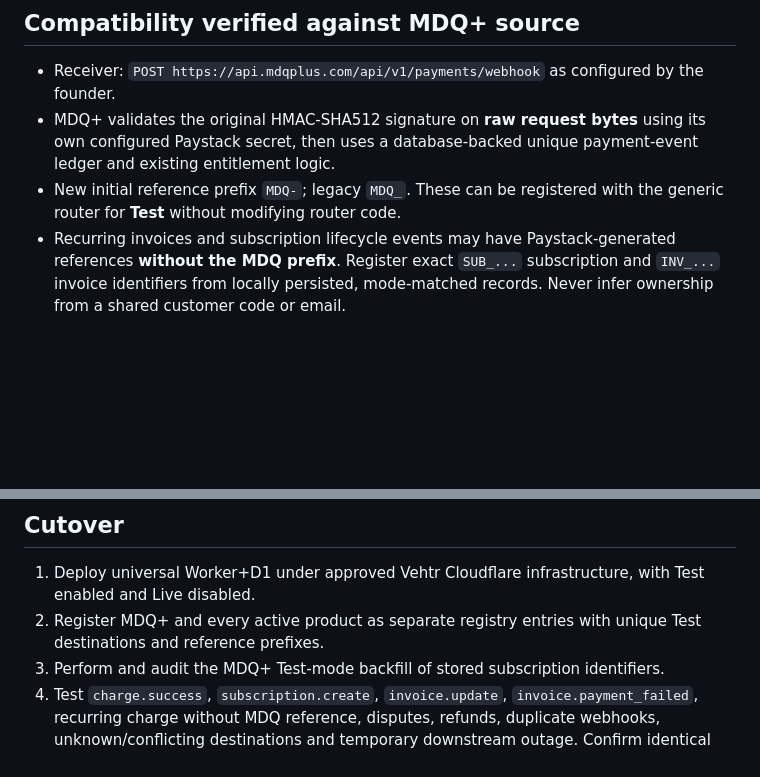
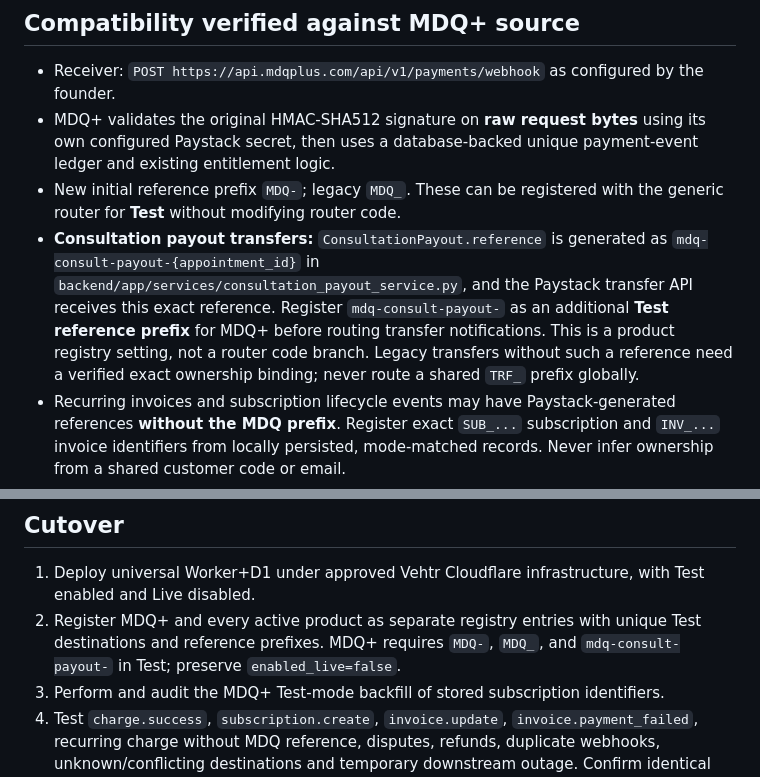
Before and after one commit to vehtracore/mediq-backend, a Markdown page: docs/vehtr-universal-router-integration.md, 2 parts joined by grey strips. Rendered like a GitHub page; blank space fills up the shorter version.

Commit message:
docs(router): register MDQ consultation payout transfer prefix before Test cutover

```diff
--- a/docs/vehtr-universal-router-integration.md
+++ b/docs/vehtr-universal-router-integration.md
@@ -7,6 +7,7 @@ This integration is **optional and disabled by default**. The shared routing ser
 - Receiver: `POST https://api.mdqplus.com/api/v1/payments/webhook` as configured by the founder.
 - MDQ+ validates the original HMAC-SHA512 signature on **raw request bytes** using its own configured Paystack secret, then uses a database-backed unique payment-event ledger and existing entitlement logic.
 - New initial reference prefix `MDQ-`; legacy `MDQ_`. These can be registered with the generic router for **Test** without modifying router code.
+- **Consultation payout transfers:** `ConsultationPayout.reference` is generated as `mdq-consult-payout-{appointment_id}` in `backend/app/services/consultation_payout_service.py`, and the Paystack transfer API receives this exact reference. Register `mdq-consult-payout-` as an additional **Test reference prefix** for MDQ+ before routing transfer notifications. This is a product registry setting, not a router code branch. Legacy transfers without such a reference need a verified exact ownership binding; never route a shared `TRF_` prefix globally.
 - Recurring invoices and subscription lifecycle events may have Paystack-generated references **without the MDQ prefix**. Register exact `SUB_...` subscription and `INV_...` invoice identifiers from locally persisted, mode-matched records. Never infer ownership from a shared customer code or email.
 - The router must preserve unmodified raw body and `x-paystack-signature`; existing MDQ+ verification remains authoritative.
 
@@ -36,7 +37,7 @@ The first invocation is **dry-run**. Neither invocation creates Paystack payment
 ## Cutover
 
 1. Deploy universal Worker+D1 under approved Vehtr Cloudflare infrastructure, with Test enabled and Live disabled.
-2. Register MDQ+ and every active product as separate registry entries with unique Test destinations and reference prefixes.
+2. Register MDQ+ and every active product as separate registry entries with unique Test destinations and reference prefixes. MDQ+ requires `MDQ-`, `MDQ_`, and `mdq-consult-payout-` in Test; preserve `enabled_live=false`.
 3. Perform and audit the MDQ+ Test-mode backfill of stored subscription identifiers.
 4. Test `charge.success`, `subscription.create`, `invoice.update`, `invoice.payment_failed`, recurring charge without MDQ reference, disputes, refunds, duplicate webhooks, unknown/conflicting destinations and temporary downstream outage. Confirm identical original Paystack body/signature and no duplicate grants.
 5. Only after both MDQ+ and Yardstick and any other active Paystack integrations work, switch the shared Paystack **Test Webhook URL once** to the Worker. Keep Live Webhook untouched unless separately approved.
```
